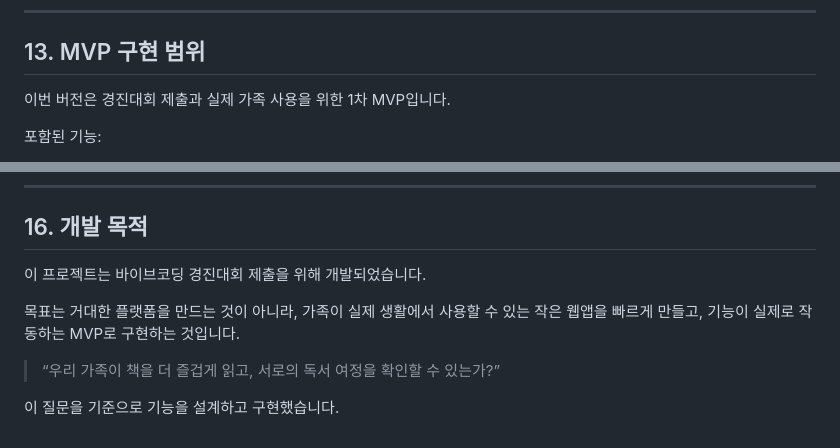
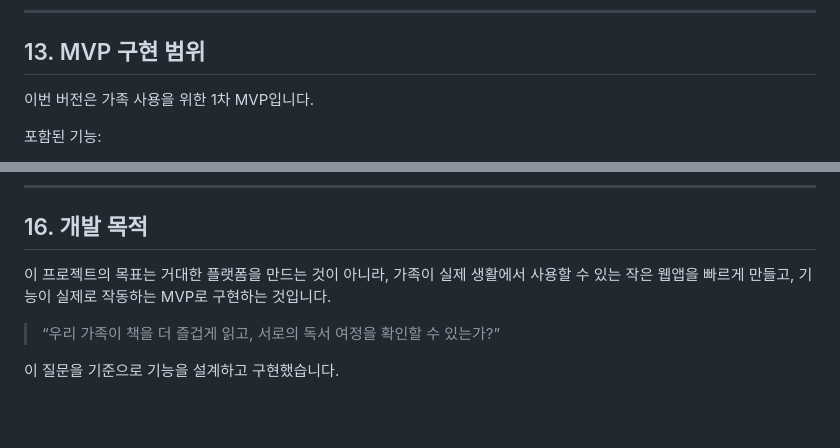
Before and after one commit to goodlawyer23-jpg/family-reading-marathon, a Markdown page: README.md, 2 parts joined by grey strips. GitHub-like rendering; blank space fills up the shorter version.

```diff
--- a/README.md
+++ b/README.md
@@ -365,7 +365,7 @@ API 키가 없거나 API 호출에 실패해도 앱이 중단되지 않습니다
 
 ## 13. MVP 구현 범위
 
-이번 버전은 경진대회 제출과 실제 가족 사용을 위한 1차 MVP입니다.
+이번 버전은 가족 사용을 위한 1차 MVP입니다.
 
 포함된 기능:
 
@@ -455,9 +455,7 @@ API 키가 없거나 API 호출에 실패해도 앱이 중단되지 않습니다
 
 ## 16. 개발 목적
 
-이 프로젝트는 바이브코딩 경진대회 제출을 위해 개발되었습니다.
-
-목표는 거대한 플랫폼을 만드는 것이 아니라, 가족이 실제 생활에서 사용할 수 있는 작은 웹앱을 빠르게 만들고, 기능이 실제로 작동하는 MVP로 구현하는 것입니다.
+이 프로젝트의 목표는 거대한 플랫폼을 만드는 것이 아니라, 가족이 실제 생활에서 사용할 수 있는 작은 웹앱을 빠르게 만들고, 기능이 실제로 작동하는 MVP로 구현하는 것입니다.
 
 > “우리 가족이 책을 더 즐겁게 읽고, 서로의 독서 여정을 확인할 수 있는가?”
 
```
